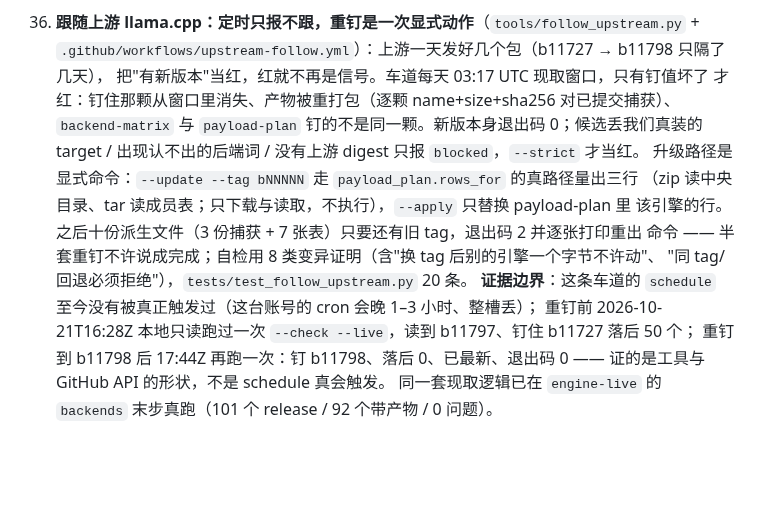
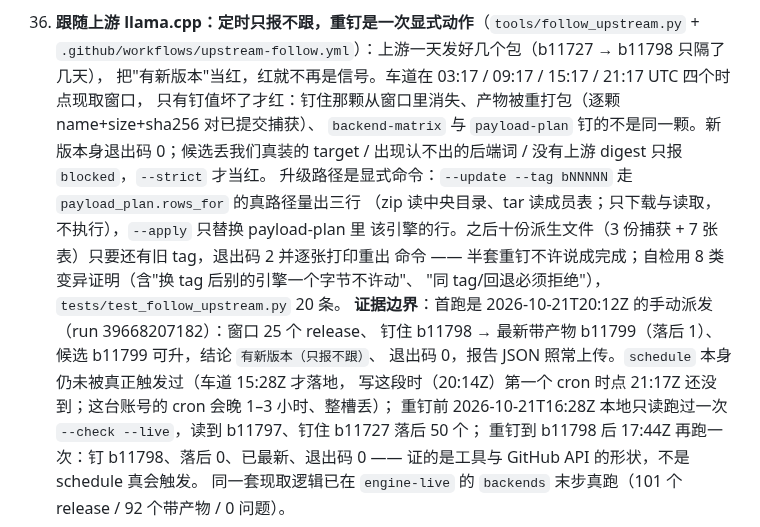
Before and after one commit to lilyco-42/local-ai-studio, a Markdown page: docs/requirements.md, the part around the change. Rendered like a GitHub page; blank space fills up the shorter version.

```diff
--- a/docs/requirements.md
+++ b/docs/requirements.md
@@ -1005,8 +1005,8 @@ Apple Silicon Mac、x64/ARM64 Windows、x64 Linux；引擎以 llama.cpp（GGUF
     curl 在真实网络上的重试/续传行为仍只有 Fake fetcher 的逻辑证据；R2 镜像仍是唯一缺口（#23）。
 36. **跟随上游 llama.cpp：定时只报不跟，重钉是一次显式动作**（`tools/follow_upstream.py` +
     `.github/workflows/upstream-follow.yml`）：上游一天发好几个包（b11727 → b11798 只隔了几天），
-    把"有新版本"当红，红就不再是信号。车道每天 03:17 UTC 现取窗口，只有钉值坏了
-    才红：钉住那颗从窗口里消失、产物被重打包（逐颗 name+size+sha256 对已提交捕获）、
+    把"有新版本"当红，红就不再是信号。车道在 03:17 / 09:17 / 15:17 / 21:17 UTC 四个时点现取窗口，
+    只有钉值坏了才红：钉住那颗从窗口里消失、产物被重打包（逐颗 name+size+sha256 对已提交捕获）、
     `backend-matrix` 与 `payload-plan` 钉的不是同一颗。新版本身退出码 0；候选丢我们真装的 target /
     出现认不出的后端词 / 没有上游 digest 只报 `blocked`，`--strict` 才当红。
     升级路径是显式命令：`--update --tag bNNNNN` 走 `payload_plan.rows_for` 的真路径量出三行
@@ -1014,7 +1014,10 @@ Apple Silicon Mac、x64/ARM64 Windows、x64 Linux；引擎以 llama.cpp（GGUF
     该引擎的行。之后十份派生文件（3 份捕获 + 7 张表）只要还有旧 tag，退出码 2 并逐张打印重出
     命令 —— 半套重钉不许说成完成；自检用 8 类变异证明（含"换 tag 后别的引擎一个字节不许动"、
     "同 tag/回退必须拒绝"），`tests/test_follow_upstream.py` 20 条。
-    **证据边界**：这条车道的 `schedule` 至今没有被真正触发过（这台账号的 cron 会晚 1–3 小时、整槽丢）；
+    **证据边界**：首跑是 2026-10-21T20:12Z 的手动派发（run 39668207182）：窗口 25 个 release、
+    钉住 b11798 → 最新带产物 b11799（落后 1）、候选 b11799 可升，结论 `有新版本（只报不跟）`、
+    退出码 0，报告 JSON 照常上传。`schedule` 本身仍未被真正触发过（车道 15:28Z 才落地，
+    写这段时（20:14Z）第一个 cron 时点 21:17Z 还没到；这台账号的 cron 会晚 1–3 小时、整槽丢）；
     重钉前 2026-10-21T16:28Z 本地只读跑过一次 `--check --live`，读到 b11797、钉住 b11727 落后 50 个；
     重钉到 b11798 后 17:44Z 再跑一次：钉 b11798、落后 0、已最新、退出码 0 —— 证的是工具与
     GitHub API 的形状，不是 schedule 真会触发。
```
Also changed, not shown: README.md (+12 -7 lines).
